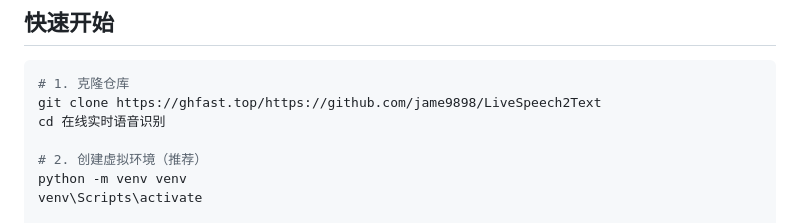
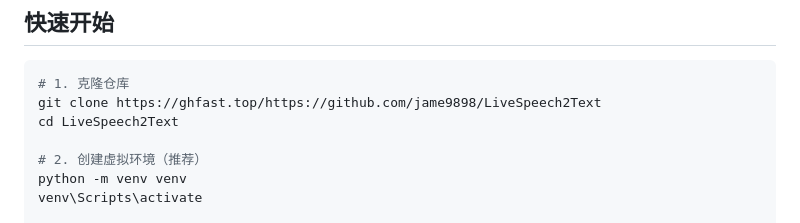
Before and after one commit to jame9898/LiveSpeech2Text, a Markdown page: README.md, the part around the change. GitHub-like rendering.

Commit message:
Fix directory name in README instructions

````diff
--- a/README.md
+++ b/README.md
@@ -21,7 +21,7 @@
 ```bash
 # 1. 克隆仓库
 git clone https://ghfast.top/https://github.com/jame9898/LiveSpeech2Text
-cd 在线实时语音识别
+cd LiveSpeech2Text
 
 # 2. 创建虚拟环境（推荐）
 python -m venv venv
````
